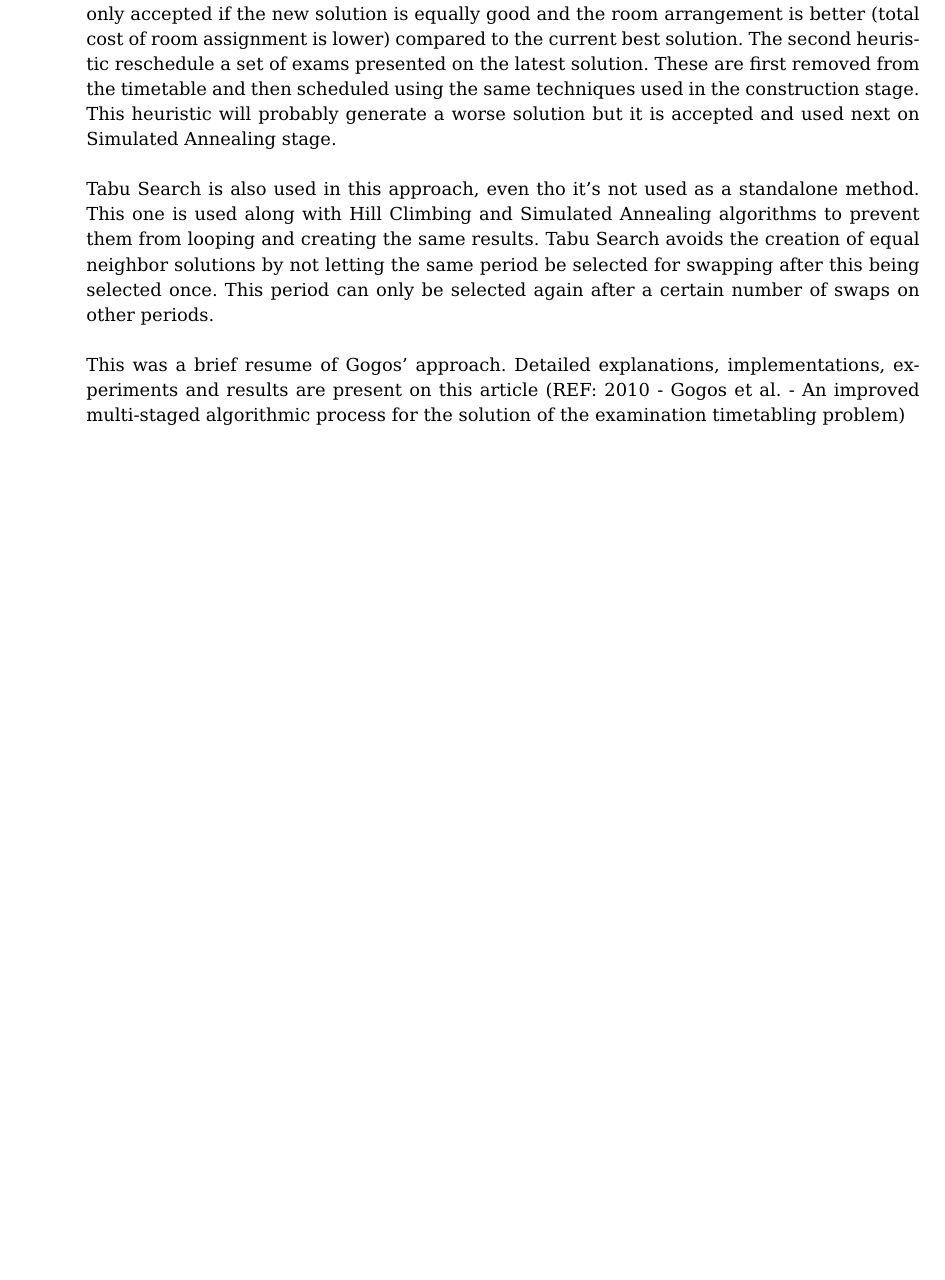
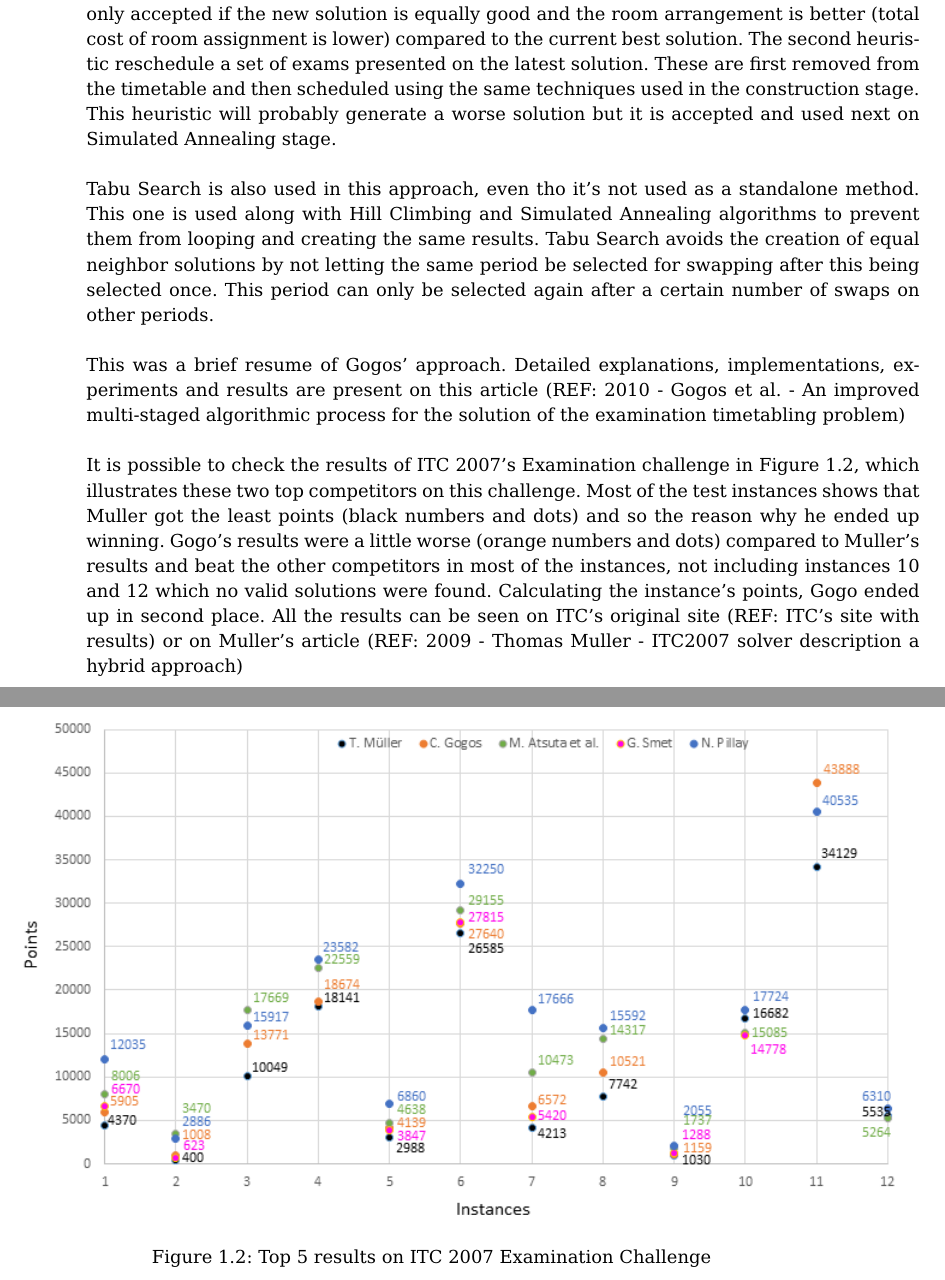
Before and after one commit to devilsdante/isel-examtimetabling-2014-2015, a LaTeX thesis (doc/Latex Project/000-main.tex, which reads doc/Latex Project/200-introduction.tex): part of page 28 of 28 before the commit and two parts of pages 28 and 29 of 30 after it, the two joined at a grey line, cut so that both start at the same text, the shorter picture padded with empty space. Compiled offline with pdfLaTeX.

Commit message:
State of art - ITC 2007 Approaches - Top 5

```diff
--- a/doc/Latex Project/200-introduction.tex
+++ b/doc/Latex Project/200-introduction.tex
@@ -109,11 +109,16 @@ The last stage is the Shaking Stage. This method "shakes" the current best solut
 \\
 Tabu Search is also used in this approach, even tho it's not used as a standalone method. This one is used along with Hill Climbing and Simulated Annealing algorithms to prevent them from looping and creating the same results. Tabu Search avoids the creation of equal neighbor solutions by not letting the same period be selected for swapping after this being selected once. This period can only be selected again after a certain number of swaps on other periods.\\
 \\
-This was a brief resume of Gogos' approach. Detailed explanations, implementations, experiments and results are present on this article (REF: 2010 - Gogos et al. - An improved multi-staged algorithmic process for the solution of the examination timetabling problem)
+This was a brief resume of Gogos' approach. Detailed explanations, implementations, experiments and results are present on this article (REF: 2010 - Gogos et al. - An improved multi-staged algorithmic process for the solution of the examination timetabling problem)\\
+\\
+It is possible to check the results of ITC 2007's Examination challenge in Figure~\ref{fig:Top5itc}, which illustrates these two top competitors on this challenge. Most of the test instances shows that Muller got the least points (black numbers and dots) and so the reason why he ended up winning. Gogo's results were a little worse (orange numbers and dots) compared to Muller's results and beat the other competitors in most of the instances, not including instances 10 and 12 which no valid solutions were found. Calculating the instance's points, Gogo ended up in second place. All the results can be seen on ITC's original site (REF: ITC's site with results) or on Muller's article (REF: 2009 - Thomas Muller - ITC2007 solver description a hybrid approach)
 
-
-
-
+\begin{figure}[h!]
+ \centering
+   \includegraphics[scale=1]{./images/presentation.png}
+   \caption{Top 5 results on ITC 2007 Examination Challenge}
+   \label{fig:Top5itc}
+\end{figure}
 
 
 
```
Also changed, not shown: doc/Latex Project/000-main.pdf, doc/Latex Project/images/presentation.png (added), 6 other files.
